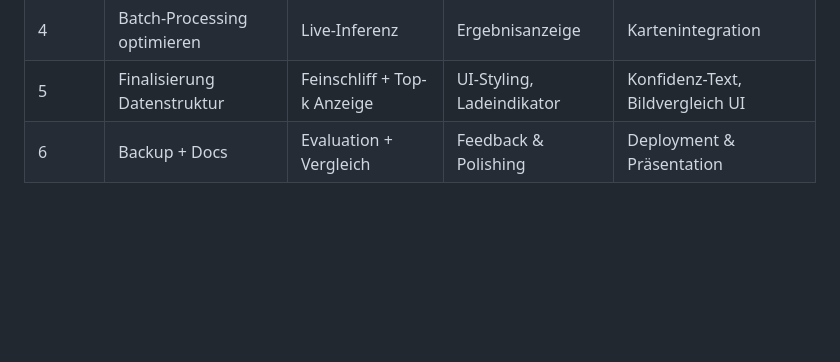
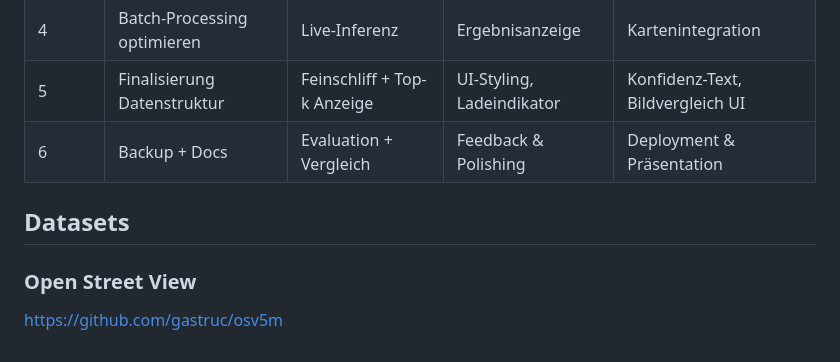
Before and after one commit to lkuntzsch/GeoLocator, a Markdown page: README.md, the part around the change. Rendered like a GitHub page; blank space fills up the shorter version.

Commit message:
Update README.md
dataset street view

```diff
--- a/README.md
+++ b/README.md
@@ -92,3 +92,8 @@ BV2 Projekt SS25
 | 4     | Batch-Processing optimieren            | Live-Inferenz                 | Ergebnisanzeige           | Kartenintegration                        |
 | 5     | Finalisierung Datenstruktur            | Feinschliff + Top-k Anzeige   | UI-Styling, Ladeindikator | Konfidenz-Text, Bildvergleich UI         |
 | 6     | Backup + Docs                          | Evaluation + Vergleich        | Feedback & Polishing      | Deployment & Präsentation                |
+
+
+## Datasets
+### Open Street View
+https://github.com/gastruc/osv5m
```
